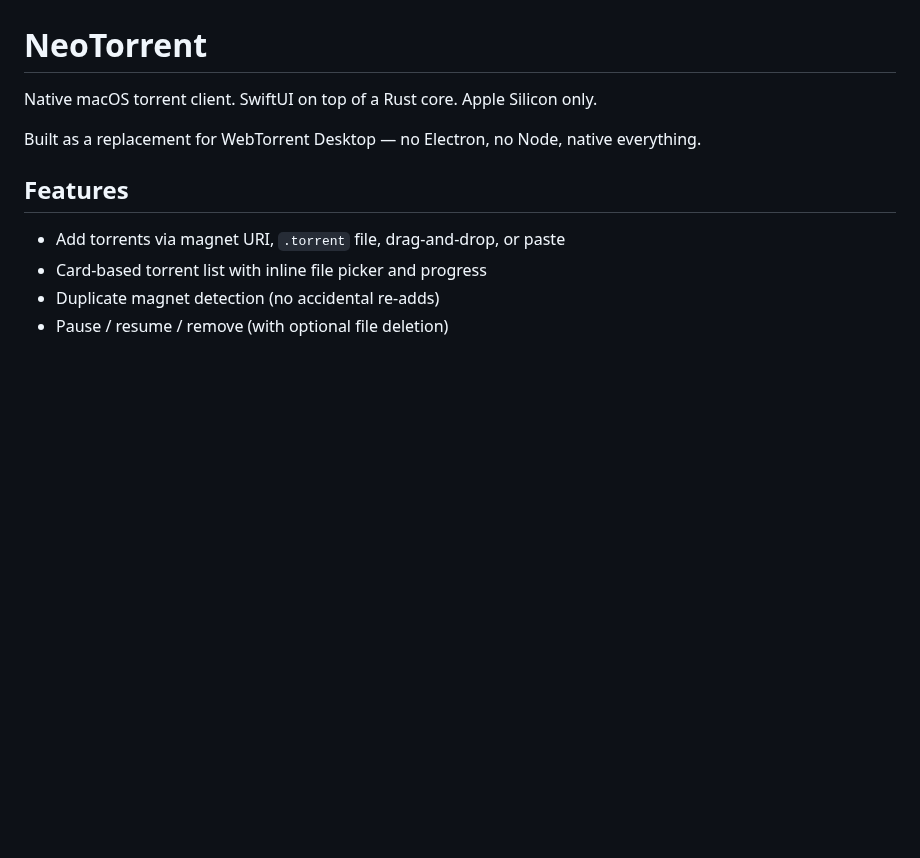
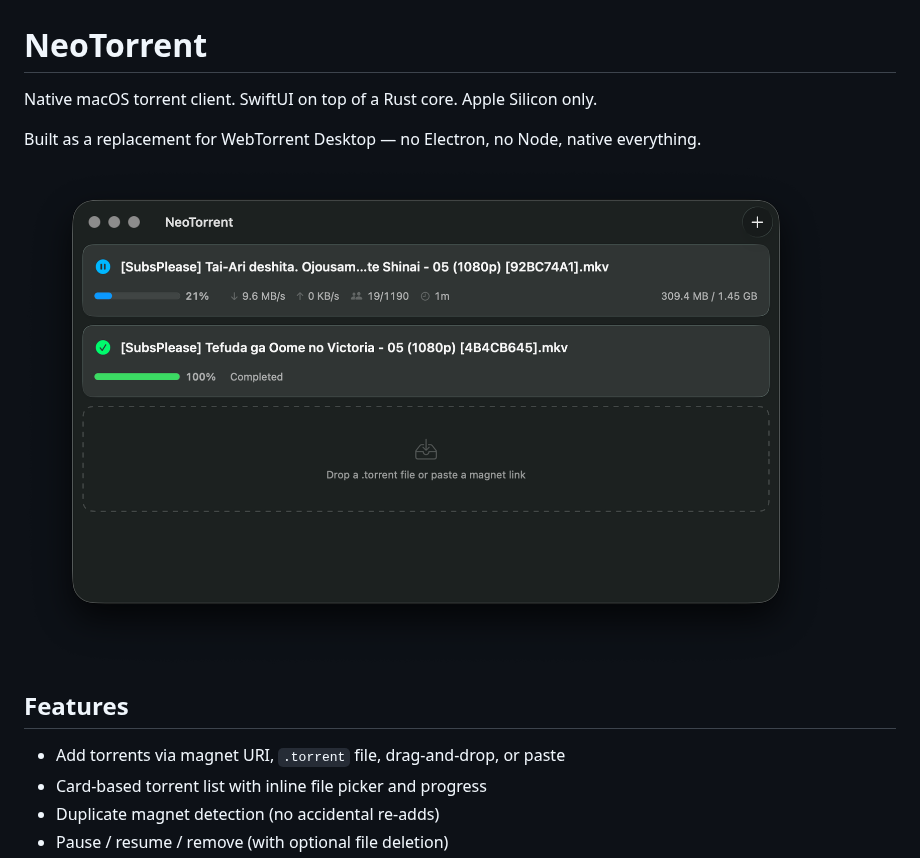
Before and after one commit to lodev09/neotorrent, a Markdown page: README.md, the part around the change. Rendered like a GitHub page; pictures changed too: preview.png (added); blank space fills up the shorter version.

Commit message:
chore: add preview to README

```diff
--- a/README.md
+++ b/README.md
@@ -4,6 +4,8 @@ Native macOS torrent client. SwiftUI on top of a Rust core. Apple Silicon only.
 
 Built as a replacement for WebTorrent Desktop — no Electron, no Node, native
 everything.
+
+<img alt="NeoTorrent" src="preview.png" height="500" />
 
 ## Features
 
```
